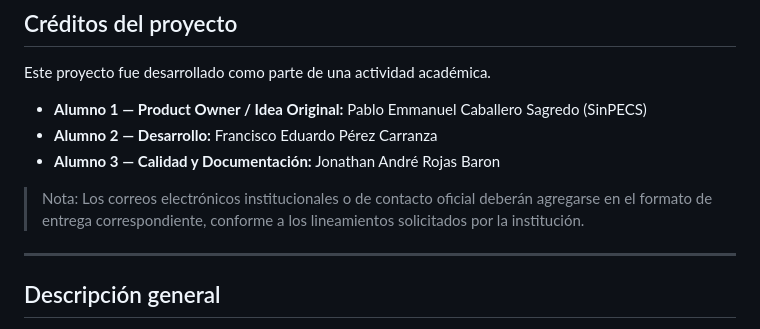
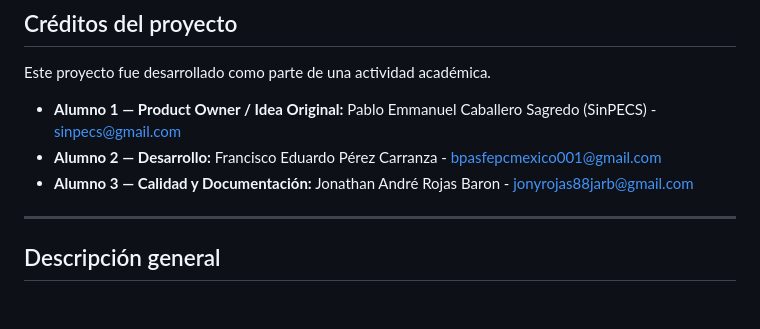
Before and after one commit to carranzafp/ninjaspam, a Markdown page: README.md, the part around the change. GitHub-like rendering; blank space fills up the shorter version.

Commit message:
docs: actualizar correos del equipo en los créditos

```diff
--- a/README.md
+++ b/README.md
@@ -10,11 +10,9 @@ El sistema permite conectarse automáticamente a una cuenta de correo mediante I
 
 Este proyecto fue desarrollado como parte de una actividad académica.
 
-- **Alumno 1 — Product Owner / Idea Original:** Pablo Emmanuel Caballero Sagredo (SinPECS)
-- **Alumno 2 — Desarrollo:** Francisco Eduardo Pérez Carranza
-- **Alumno 3 — Calidad y Documentación:** Jonathan André Rojas Baron
-
-> Nota: Los correos electrónicos institucionales o de contacto oficial deberán agregarse en el formato de entrega correspondiente, conforme a los lineamientos solicitados por la institución.
+- **Alumno 1 — Product Owner / Idea Original:** Pablo Emmanuel Caballero Sagredo (SinPECS) - sinpecs@gmail.com
+- **Alumno 2 — Desarrollo:** Francisco Eduardo Pérez Carranza - bpasfepcmexico001@gmail.com
+- **Alumno 3 — Calidad y Documentación:** Jonathan André Rojas Baron - jonyrojas88jarb@gmail.com
 
 ---
 
```
